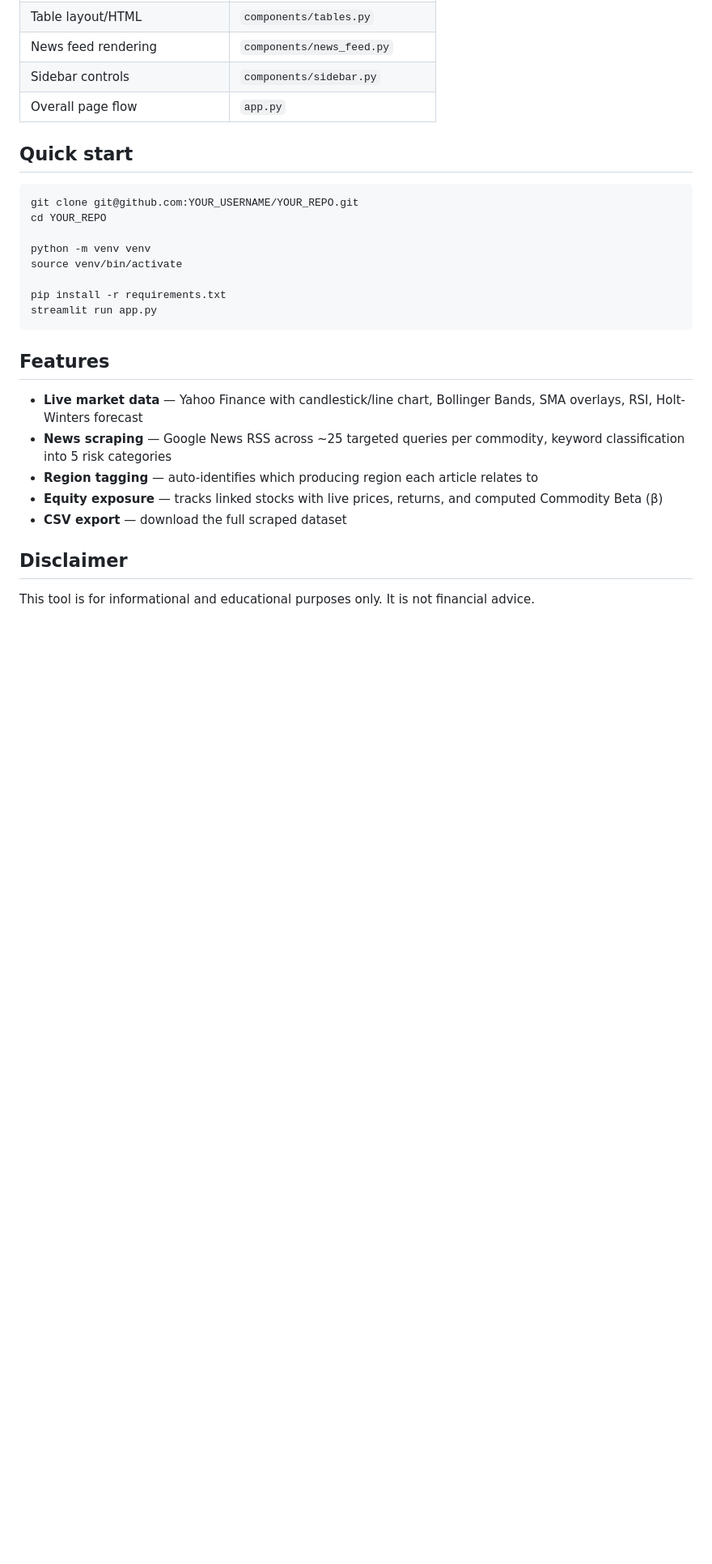
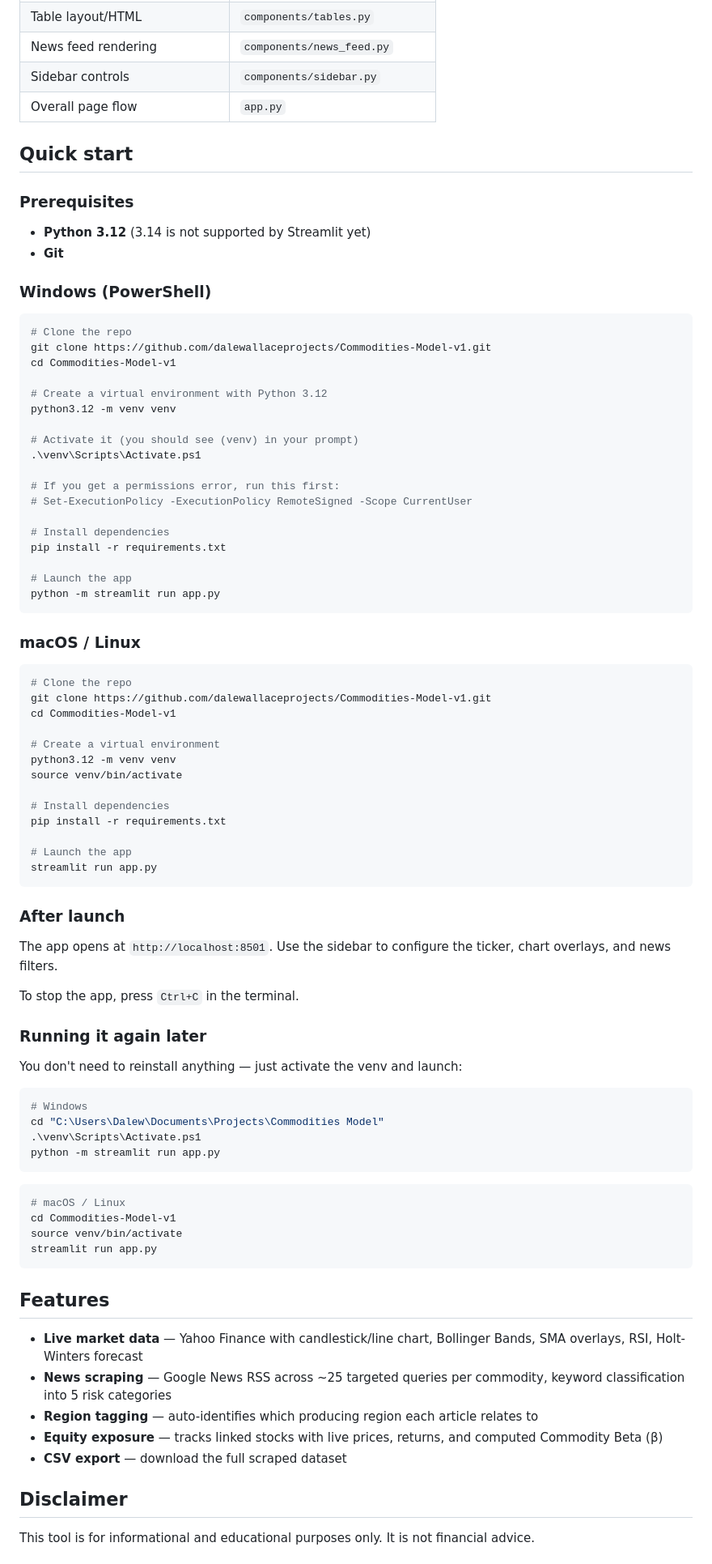
Before and after one commit to dalewallaceprojects/Commodities-Model-v1, a Markdown page: README.md, the part around one of its changes. Shown at 81% size. Rendered like a GitHub page; blank space fills up the shorter version.

Commit message:
Updated README, excluded venv

````diff
--- a/README.md
+++ b/README.md
@@ -74,14 +74,73 @@ That's it. No engine or component changes needed.
 
 ## Quick start
 
+### Prerequisites
+
+- **Python 3.12** (3.14 is not supported by Streamlit yet)
+- **Git**
+
+### Windows (PowerShell)
+
+```powershell
+# Clone the repo
+git clone https://github.com/dalewallaceprojects/Commodities-Model-v1.git
+cd Commodities-Model-v1
+
+# Create a virtual environment with Python 3.12
+python3.12 -m venv venv
+
+# Activate it (you should see (venv) in your prompt)
+.\venv\Scripts\Activate.ps1
+
+# If you get a permissions error, run this first:
+# Set-ExecutionPolicy -ExecutionPolicy RemoteSigned -Scope CurrentUser
+
+# Install dependencies
+pip install -r requirements.txt
+
+# Launch the app
+python -m streamlit run app.py
+```
+
+### macOS / Linux
+
 ```bash
-git clone git@github.com:YOUR_USERNAME/YOUR_REPO.git
-cd YOUR_REPO
+# Clone the repo
+git clone https://github.com/dalewallaceprojects/Commodities-Model-v1.git
+cd Commodities-Model-v1
 
-python -m venv venv
+# Create a virtual environment
+python3.12 -m venv venv
 source venv/bin/activate
 
+# Install dependencies
 pip install -r requirements.txt
+
+# Launch the app
+streamlit run app.py
+```
+
+### After launch
+
+The app opens at `http://localhost:8501`. Use the sidebar to configure the ticker, chart overlays, and news filters.
+
+To stop the app, press `Ctrl+C` in the terminal.
+
+### Running it again later
+
+You don't need to reinstall anything — just activate the venv and launch:
+
+```powershell
+# Windows
+cd "C:\Users\Dalew\Documents\Projects\Commodities Model"
+.\venv\Scripts\Activate.ps1
+python -m streamlit run app.py
+```
+
+```bash
+# macOS / Linux
+cd Commodities-Model-v1
+source venv/bin/activate
 streamlit run app.py
 ```
 
````
Also changed, not shown: other parts of README.md (+1 -1 lines).
